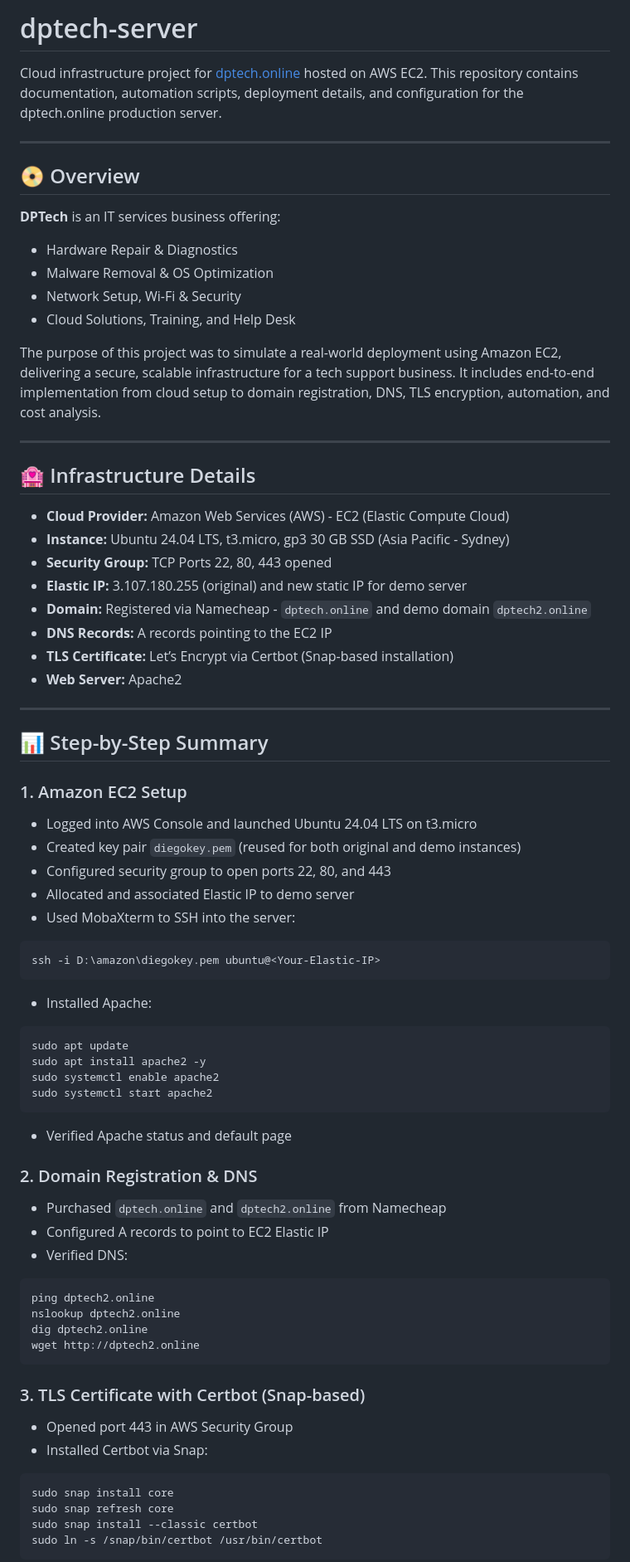
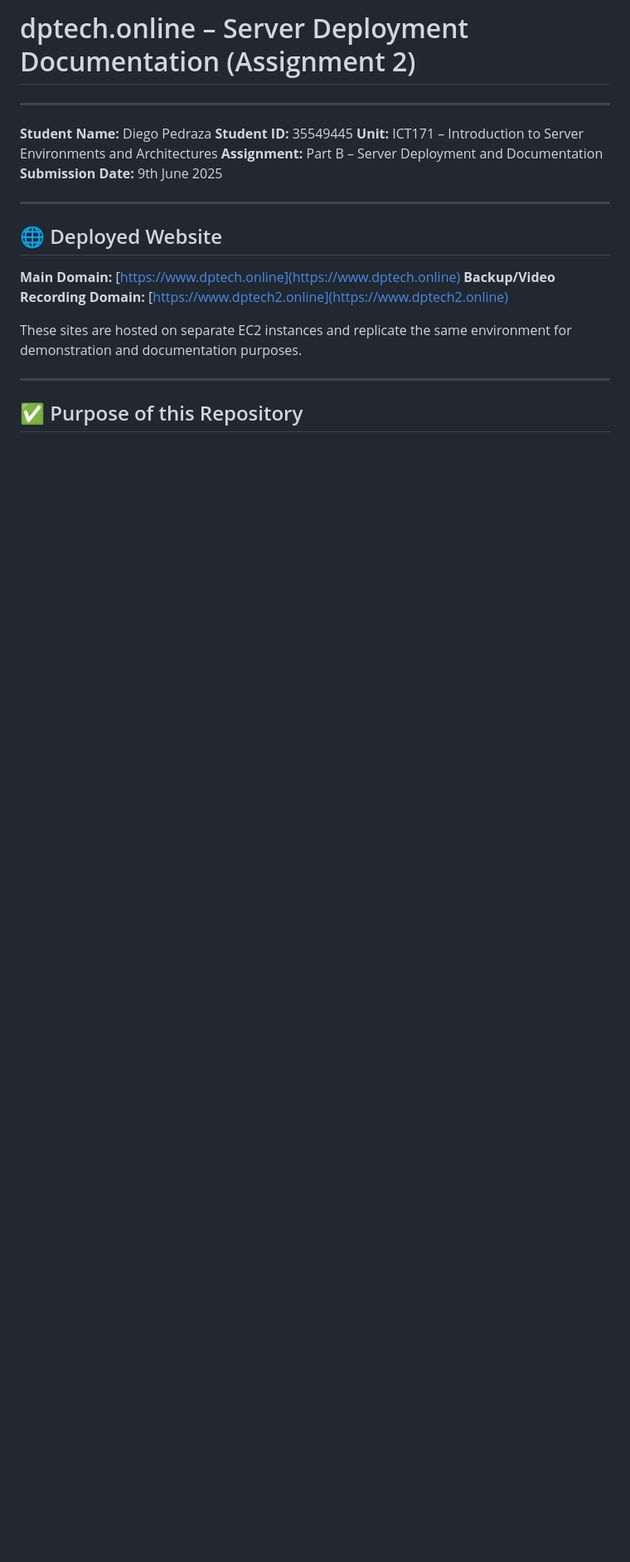
Before and after one commit to DiegoF-Git/dptech-server, a Markdown page: README.md, the part around the change printed below. Shown: that part at 83% size. Drawn GitHub-style; blank space fills up the shorter version.

````diff
--- a/README.md
+++ b/README.md
@@ -1,83 +1,23 @@
-# dptech-server
-
-Cloud infrastructure project for [dptech.online](https://dptech.online) hosted on AWS EC2.
-This repository contains documentation, automation scripts, deployment details, and configuration for the dptech.online production server.
+# dptech.online – Server Deployment Documentation (Assignment 2)
 
 ---
 
-## 📀 Overview
-
-**DPTech** is an IT services business offering:
-
-* Hardware Repair & Diagnostics
-* Malware Removal & OS Optimization
-* Network Setup, Wi-Fi & Security
-* Cloud Solutions, Training, and Help Desk
-
-The purpose of this project was to simulate a real-world deployment using Amazon EC2, delivering a secure, scalable infrastructure for a tech support business. It includes end-to-end implementation from cloud setup to domain registration, DNS, TLS encryption, automation, and cost analysis.
+**Student Name:** Diego Pedraza
+**Student ID:** 35549445
+**Unit:** ICT171 – Introduction to Server Environments and Architectures
+**Assignment:** Part B – Server Deployment and Documentation
+**Submission Date:** 9th June 2025
 
 ---
 
-## 🏩 Infrastructure Details
+## 🌐 Deployed Website
 
-* **Cloud Provider:** Amazon Web Services (AWS) - EC2 (Elastic Compute Cloud)
-* **Instance:** Ubuntu 24.04 LTS, t3.micro, gp3 30 GB SSD (Asia Pacific - Sydney)
-* **Security Group:** TCP Ports 22, 80, 443 opened
-* **Elastic IP:** 3.107.180.255 (original) and new static IP for demo server
-* **Domain:** Registered via Namecheap - `dptech.online` and demo domain `dptech2.online`
-* **DNS Records:** A records pointing to the EC2 IP
-* **TLS Certificate:** Let’s Encrypt via Certbot (Snap-based installation)
-* **Web Server:** Apache2
+**Main Domain:** [https://www.dptech.online](https://www.dptech.online)
+**Backup/Video Recording Domain:** [https://www.dptech2.online](https://www.dptech2.online)
+
+These sites are hosted on separate EC2 instances and replicate the same environment for demonstration and documentation purposes.
 
 ---
 
-## 📊 Step-by-Step Summary
+## ✅ Purpose of this Repository
 
-### 1. Amazon EC2 Setup
-
-* Logged into AWS Console and launched Ubuntu 24.04 LTS on t3.micro
-* Created key pair `diegokey.pem` (reused for both original and demo instances)
-* Configured security group to open ports 22, 80, and 443
-* Allocated and associated Elastic IP to demo server
-* Used MobaXterm to SSH into the server:
-
-```bash
-ssh -i D:\amazon\diegokey.pem ubuntu@<Your-Elastic-IP>
-```
-
-* Installed Apache:
-
-```bash
-sudo apt update
-sudo apt install apache2 -y
-sudo systemctl enable apache2
-sudo systemctl start apache2
-```
-
-* Verified Apache status and default page
-
-### 2. Domain Registration & DNS
-
-* Purchased `dptech.online` and `dptech2.online` from Namecheap
-* Configured A records to point to EC2 Elastic IP
-* Verified DNS:
-
-```bash
-ping dptech2.online
-nslookup dptech2.online
-dig dptech2.online
-wget http://dptech2.online
-```
-
-### 3. TLS Certificate with Certbot (Snap-based)
-
-* Opened port 443 in AWS Security Group
-* Installed Certbot via Snap:
-
-```bash
-sudo snap install core
-sudo snap refresh core
-sudo snap install --classic certbot
-sudo ln -s /snap/bin/certbot /usr/bin/certbot
-```
-
````
Also changed, not shown: other parts of README.md (+94 -85 lines).
